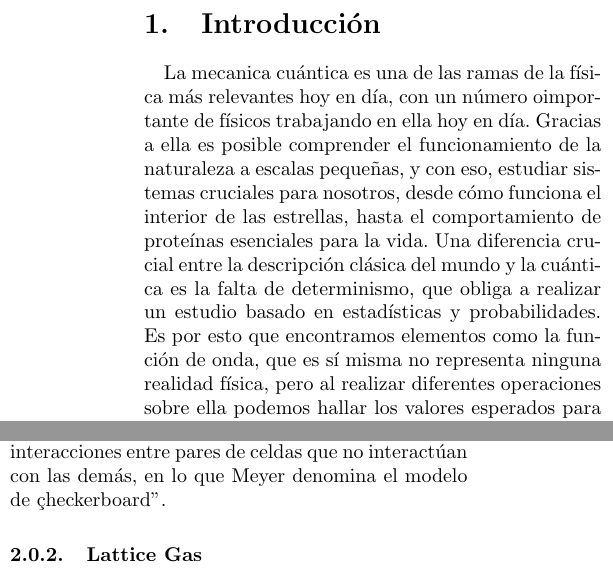
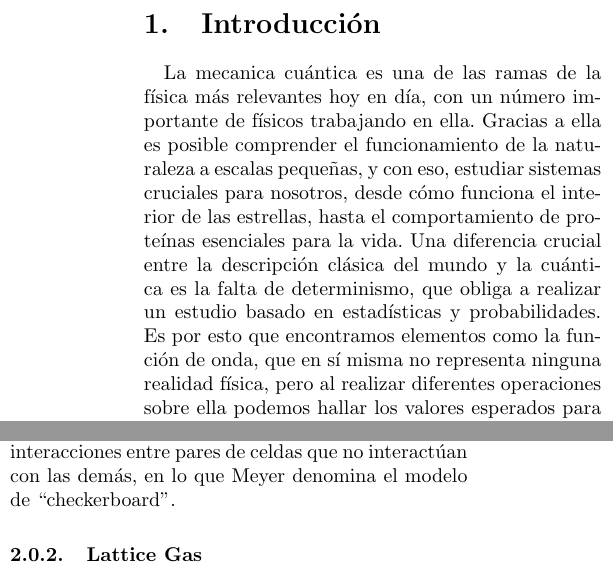
Before and after one commit to jpvanegasc/Quantum_LB, a LaTeX document (Report/report.tex): two parts of the columns of pages 1 and 2 of 8, joined at a grey line, cut so that both start at the same text. Compiled offline with pdfLaTeX.

Commit message:
Fix: ortografia.

```diff
--- a/Report/report.tex
+++ b/Report/report.tex
@@ -13,19 +13,19 @@
 
 \title{Simulación de Dinámica Cuántica usando LB}
 \author{Juan B. Benavides y Juan P. Vanegas}
-\date{\today}
+\date{Febrero de 2020}
 
 \begin{document}
 \maketitle
 \section{Introducción}
 La mecanica cuántica es una de las ramas de la física más relevantes hoy en día, con un
-número oimportante de físicos trabajando en ella hoy en día. Gracias a ella es posible
+número importante de físicos trabajando en ella. Gracias a ella es posible
 comprender el funcionamiento de la naturaleza a escalas pequeñas, y con eso, estudiar
 sistemas cruciales para nosotros, desde cómo funciona el interior de las estrellas, hasta
 el comportamiento de proteínas esenciales para la vida. Una diferencia crucial entre la
 descripción clásica del mundo y la cuántica es la falta de determinismo, que obliga a
 realizar un estudio basado en estadísticas y probabilidades. Es por esto que encontramos
-elementos como la función de onda, que es sí misma no representa ninguna realidad física,
+elementos como la función de onda, que en sí misma no representa ninguna realidad física,
 pero al realizar diferentes operaciones sobre ella podemos hallar los valores esperados
 para diferentes observables.
 
@@ -152,7 +152,7 @@ evolución en dos bloques: Colisión iniciando por pares de celdas impares segui
 paso de addvección, y luego colisión de pares de celdas pares para terminar con un último
 paso de addvección. Este modelo garantiza que la evolución del sistema no conste solamente
 de interacciones entre pares de celdas que no interactúan con las demás, en lo que Meyer
-denomina el modelo de "checkerboard".
+denomina el modelo de ``checkerboard''.
 
 \subsubsection{Lattice Gas}
 Extendiendo nuestro sistema podemos hallar una analogía con un automata de partículas para
```
